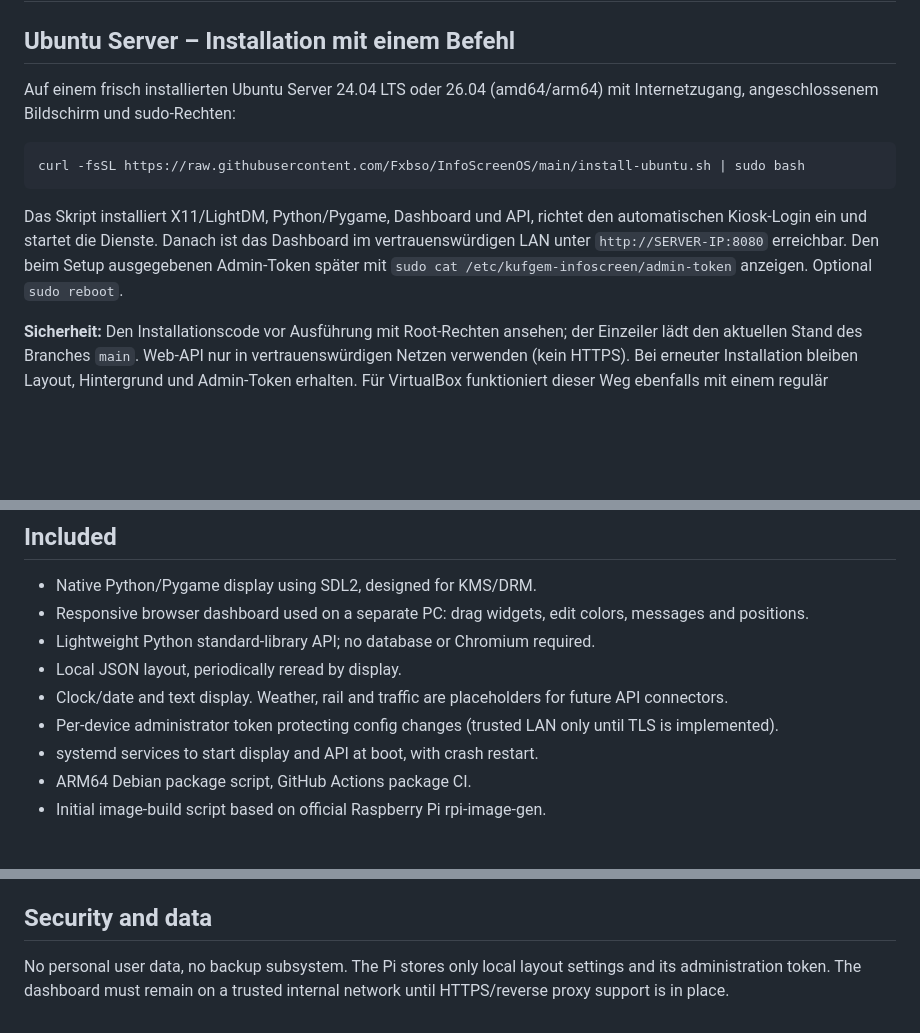
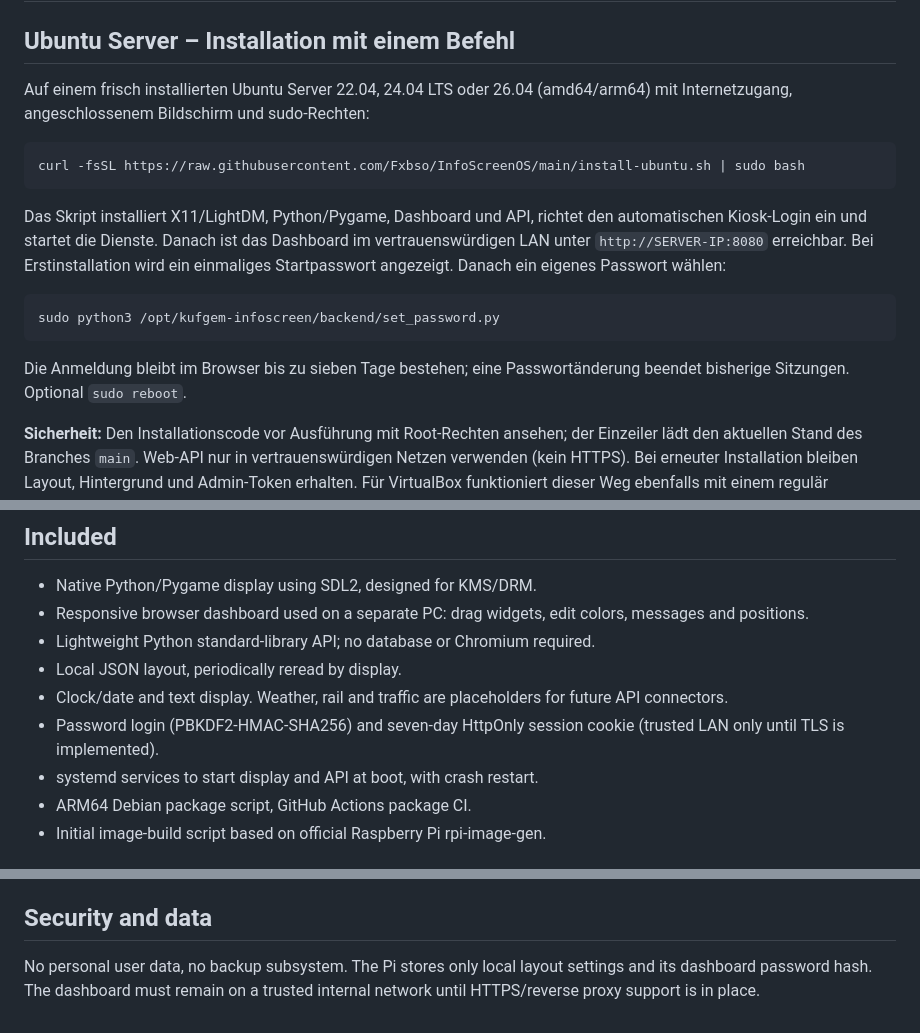
Before and after one commit to Fxbso/InfoScreenOS, a Markdown page: README.md, 3 parts joined by grey strips. Rendered like a GitHub page; blank space fills up the shorter version.

Commit message:
docs: explain password-only dashboard sign-in and password reset

````diff
--- a/README.md
+++ b/README.md
@@ -2,7 +2,7 @@
 
 ## Ubuntu Server – Installation mit einem Befehl
 
-Auf einem frisch installierten Ubuntu Server 24.04 LTS oder 26.04 (amd64/arm64)
+Auf einem frisch installierten Ubuntu Server 22.04, 24.04 LTS oder 26.04 (amd64/arm64)
 mit Internetzugang, angeschlossenem Bildschirm und sudo-Rechten:
 
 ```bash
@@ -12,8 +12,13 @@ curl -fsSL https://raw.githubusercontent.com/Fxbso/InfoScreenOS/main/install-ubu
 Das Skript installiert X11/LightDM, Python/Pygame, Dashboard und API, richtet
 den automatischen Kiosk-Login ein und startet die Dienste. Danach ist das Dashboard
 im vertrauenswürdigen LAN unter `http://SERVER-IP:8080` erreichbar.
-Den beim Setup ausgegebenen Admin-Token später mit
-`sudo cat /etc/kufgem-infoscreen/admin-token` anzeigen. Optional `sudo reboot`.
+Bei Erstinstallation wird ein einmaliges Startpasswort angezeigt. Danach ein eigenes Passwort wählen:
+
+```bash
+sudo python3 /opt/kufgem-infoscreen/backend/set_password.py
+```
+
+Die Anmeldung bleibt im Browser bis zu sieben Tage bestehen; eine Passwortänderung beendet bisherige Sitzungen. Optional `sudo reboot`.
 
 **Sicherheit:** Den Installationscode vor Ausführung mit Root-Rechten ansehen;
 der Einzeiler lädt den aktuellen Stand des Branches `main`. Web-API nur in
@@ -32,7 +37,7 @@ Own native InfoScreen software for Raspberry Pi **4 Model B**, without Chromium
 - Lightweight Python standard-library API; no database or Chromium required.
 - Local JSON layout, periodically reread by display.
 - Clock/date and text display. Weather, rail and traffic are placeholders for future API connectors.
-- Per-device administrator token protecting config changes (trusted LAN only until TLS is implemented).
+- Password login (PBKDF2-HMAC-SHA256) and seven-day HttpOnly session cookie (trusted LAN only until TLS is implemented).
 - systemd services to start display and API at boot, with crash restart.
 - ARM64 Debian package script, GitHub Actions package CI.
 - Initial image-build script based on official Raspberry Pi rpi-image-gen.
@@ -62,4 +67,4 @@ SSH_PUBLIC_KEY="$HOME/.ssh/id_ed25519.pub" bash image/build-image.sh
 Flash a **tested** InfoScreen OS image to SD, power on, HDMI display launches automatically, configure the layout from a PC. A future signed APT repository will be embedded for normal `apt upgrade` updates.
 
 ## Security and data
-No personal user data, no backup subsystem. The Pi stores only local layout settings and its administration token. The dashboard must remain on a trusted internal network until HTTPS/reverse proxy support is in place.
+No personal user data, no backup subsystem. The Pi stores only local layout settings and its dashboard password hash. The dashboard must remain on a trusted internal network until HTTPS/reverse proxy support is in place.
````
